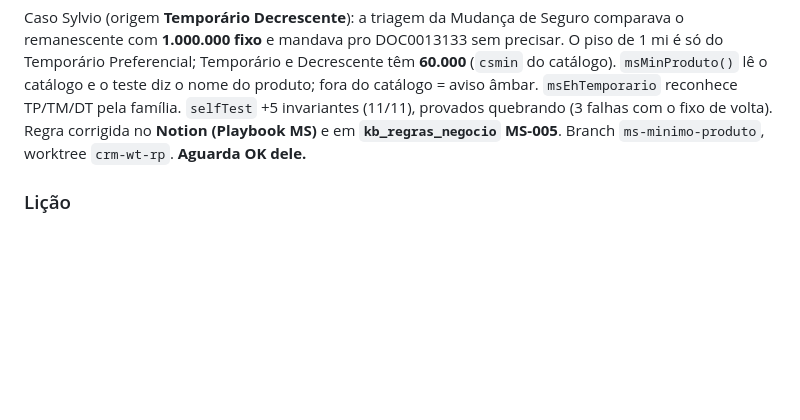
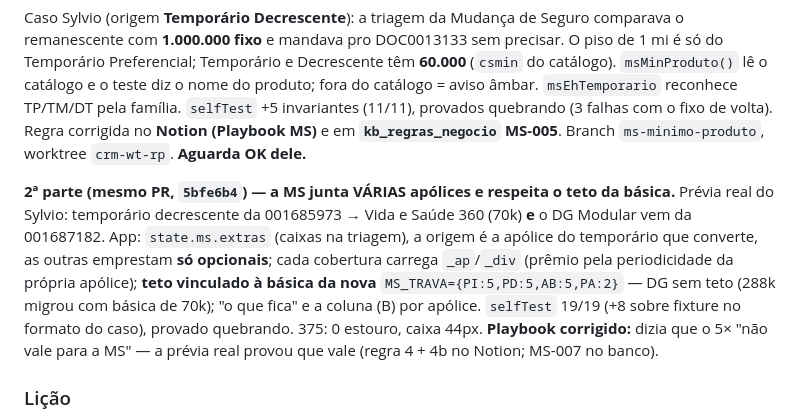
Before and after one commit to juca-alt/crm-captacao, a Markdown page: ESTADO_DO_PROJETO.md, the part around the change. Drawn GitHub-style; blank space fills up the shorter version.

Commit message:
docs(estado): 04/09 — MS com várias apólices + teto vinculado à básica (PR #122, 2ª parte)
Co-Authored-By: Claude Fable 5.1 <noreply@anthropic.com>

```diff
--- a/ESTADO_DO_PROJETO.md
+++ b/ESTADO_DO_PROJETO.md
@@ -7,6 +7,8 @@
 ## 📸 Snapshot — 04/09/2026 · **Revisão de Proteção · MS: o mínimo do remanescente é o do PRODUTO que fica** (PR #122, independente da cadeia)
 
 Caso Sylvio (origem **Temporário Decrescente**): a triagem da Mudança de Seguro comparava o remanescente com **1.000.000 fixo** e mandava pro DOC0013133 sem precisar. O piso de 1 mi é só do Temporário Preferencial; Temporário e Decrescente têm **60.000** (`csmin` do catálogo). `msMinProduto()` lê o catálogo e o teste diz o nome do produto; fora do catálogo = aviso âmbar. `msEhTemporario` reconhece TP/TM/DT pela família. `selfTest` +5 invariantes (11/11), provados quebrando (3 falhas com o fixo de volta). Regra corrigida no **Notion (Playbook MS)** e em **`kb_regras_negocio` MS-005**. Branch `ms-minimo-produto`, worktree `crm-wt-rp`. **Aguarda OK dele.**
+
+**2ª parte (mesmo PR, `5bfe6b4`) — a MS junta VÁRIAS apólices e respeita o teto da básica.** Prévia real do Sylvio: temporário decrescente da 001685973 → Vida e Saúde 360 (70k) **e** o DG Modular vem da 001687182. App: `state.ms.extras` (caixas na triagem), a origem é a apólice do temporário que converte, as outras emprestam **só opcionais**; cada cobertura carrega `_ap`/`_div` (prêmio pela periodicidade da própria apólice); **teto vinculado à básica da nova** `MS_TRAVA={PI:5,PD:5,AB:5,PA:2}` — DG sem teto (288k migrou com básica de 70k); "o que fica" e a coluna (B) por apólice. `selfTest` 19/19 (+8 sobre fixture no formato do caso), provado quebrando. 375: 0 estouro, caixa 44px. **Playbook corrigido:** dizia que o 5× "não vale para a MS" — a prévia real provou que vale (regra 4 + 4b no Notion; MS-007 no banco).
 
 ### Lição
 - **#55 — Constante "de exemplo" virando regra.** O 1 mi era o exemplo do playbook (TP) e ficou como piso de todo temporário. *Regra:* limite de produto vem do catálogo, nunca de literal no código.
```
